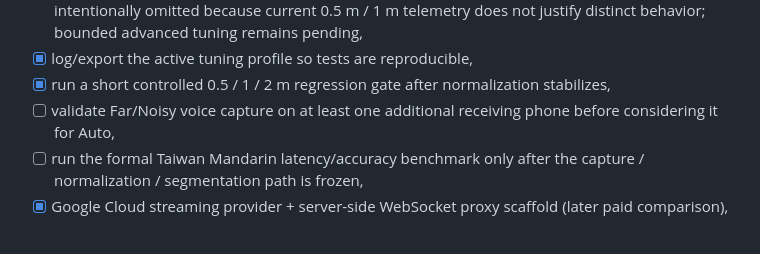
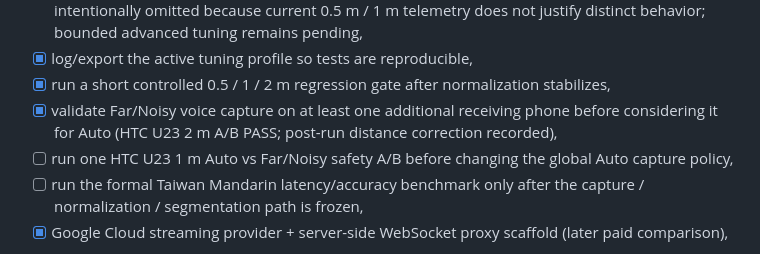
Before and after one commit to edisontw/hearlens, a Markdown page: docs/ROADMAP.md, the part around the change. Drawn GitHub-style.

```diff
--- a/docs/ROADMAP.md
+++ b/docs/ROADMAP.md
@@ -31,7 +31,8 @@ Goal: validate the simplest useful product.
 - [ ] add fast customization: Auto + Far/Noisy + one-tap reset are implemented; Near/Normal are intentionally omitted because current 0.5 m / 1 m telemetry does not justify distinct behavior; bounded advanced tuning remains pending,
 - [x] log/export the active tuning profile so tests are reproducible,
 - [x] run a short controlled 0.5 / 1 / 2 m regression gate after normalization stabilizes,
-- [ ] validate Far/Noisy voice capture on at least one additional receiving phone before considering it for Auto,
+- [x] validate Far/Noisy voice capture on at least one additional receiving phone before considering it for Auto (HTC U23 2 m A/B PASS; post-run distance correction recorded),
+- [ ] run one HTC U23 1 m Auto vs Far/Noisy safety A/B before changing the global Auto capture policy,
 - [ ] run the formal Taiwan Mandarin latency/accuracy benchmark only after the capture / normalization / segmentation path is frozen,
 - [x] Google Cloud streaming provider + server-side WebSocket proxy scaffold (later paid comparison),
 - 15–30 s rolling transcript,
```
Also changed, not shown: docs/DEVELOPMENT_VALIDATION_STRATEGY.md (+17 -0 lines), 1 other file.
